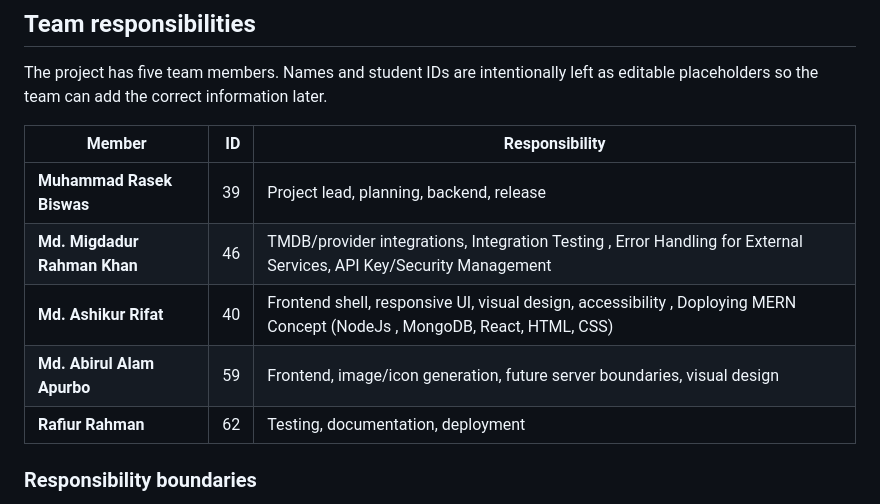
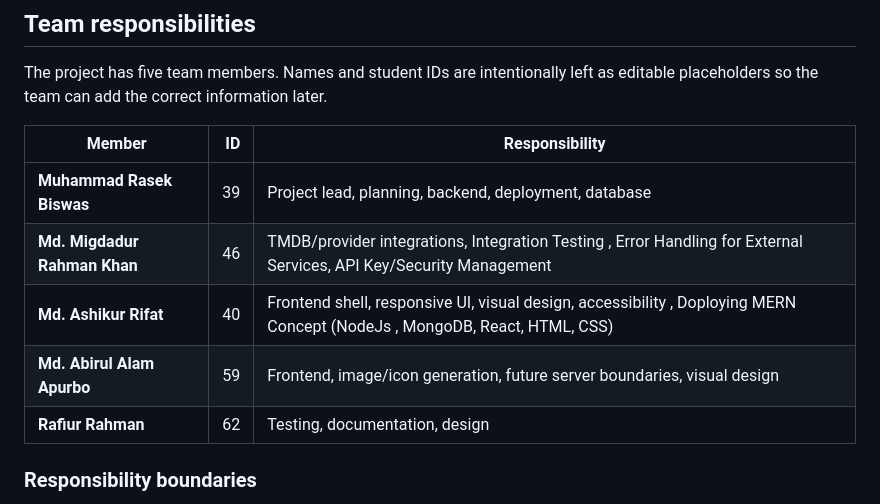
Before and after one commit to MdRasB/mosaic, a Markdown page: PROJECTDOCS.md, the part around the change. Rendered like a GitHub page.

Commit message:
Update responsibilities for team members in documentation

```diff
--- a/PROJECTDOCS.md
+++ b/PROJECTDOCS.md
@@ -395,11 +395,11 @@ as editable placeholders so the team can add the correct information later.
 
 | Member | ID | Responsibility |
 |---|---:|---|
-| **Muhammad Rasek Biswas** | 39 | Project lead, planning, backend, release |
+| **Muhammad Rasek Biswas** | 39 | Project lead, planning, backend, deployment, database |
 | **Md. Migdadur Rahman Khan** | 46 | TMDB/provider integrations, Integration Testing , Error Handling for External Services, API Key/Security Management |
 | **Md. Ashikur Rifat** | 40 | Frontend shell, responsive UI, visual design, accessibility , Doploying MERN Concept (NodeJs , MongoDB, React, HTML, CSS)|
 | **Md. Abirul Alam Apurbo** | 59 | Frontend, image/icon generation, future server boundaries, visual design |
-| **Rafiur Rahman** | 62 | Testing, documentation, deployment |
+| **Rafiur Rahman** | 62 | Testing, documentation, design |
 
 ### Responsibility boundaries
 
```
